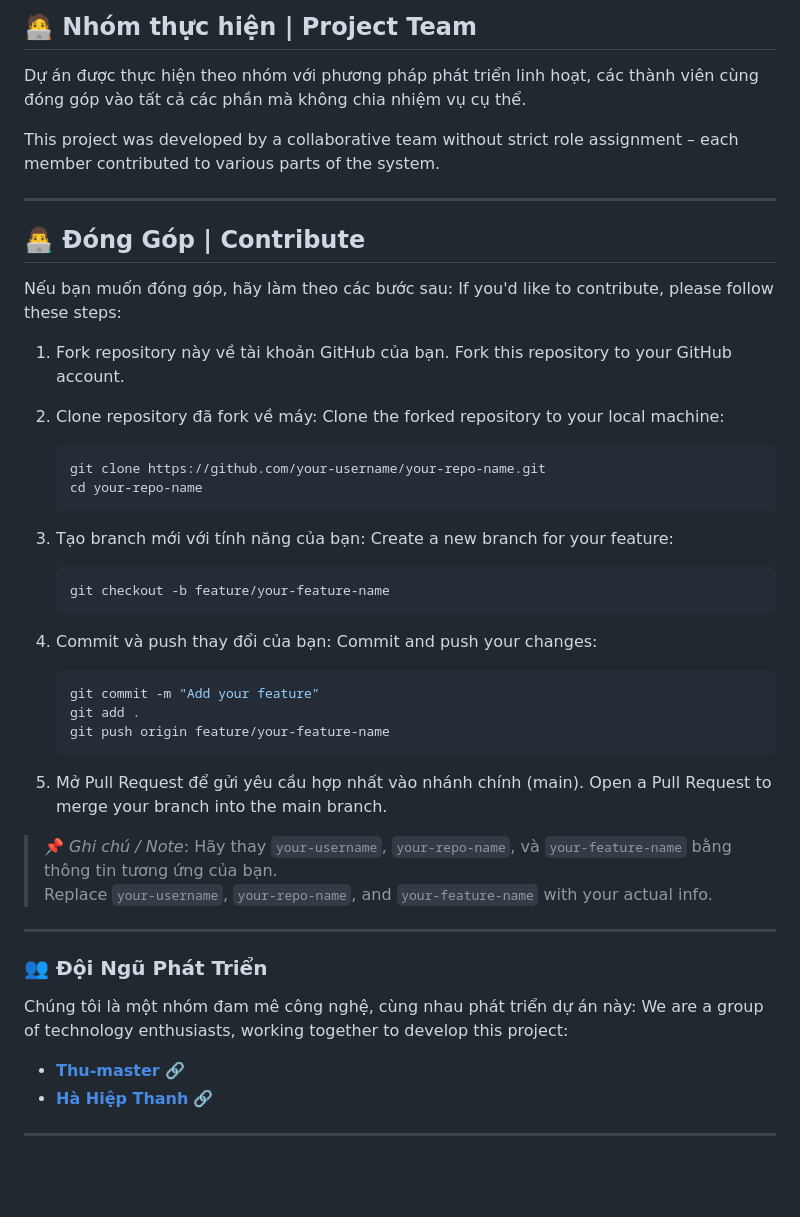
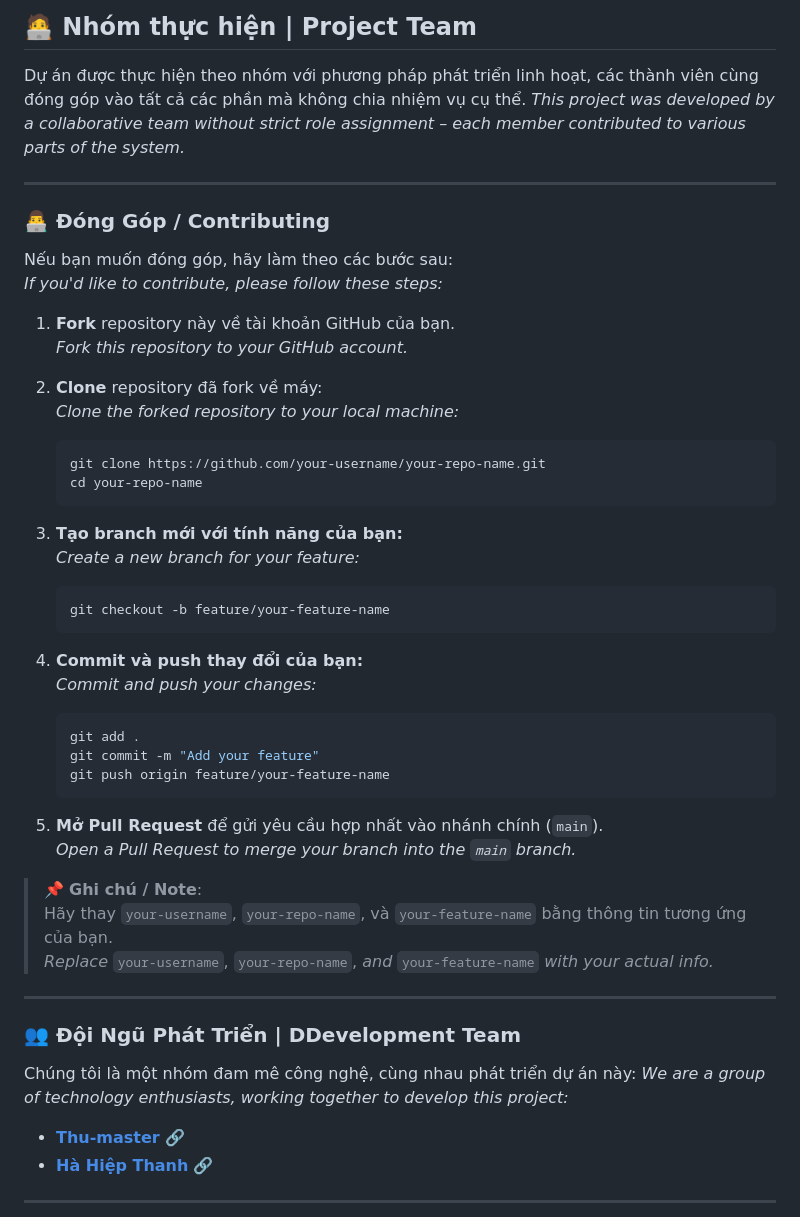
Before and after one commit to Thu-master/LTHDH_Project, a Markdown page: README.md, the part around one of its changes. GitHub-like rendering; blank space fills up the shorter version.

````diff
--- a/README.md
+++ b/README.md
@@ -82,46 +81,51 @@ This is a final course project for *Operating System Programming*. It provides a
 ## 🧑‍💻 Nhóm thực hiện | Project Team
 
 Dự án được thực hiện theo nhóm với phương pháp phát triển linh hoạt, các thành viên cùng đóng góp vào tất cả các phần mà không chia nhiệm vụ cụ thể.
-
-This project was developed by a collaborative team without strict role assignment – each member contributed to various parts of the system.
+*This project was developed by a collaborative team without strict role assignment – each member contributed to various parts of the system.*
 
 ---
 
-## 👨‍💻 Đóng Góp | Contribute
+### 👨‍💻 Đóng Góp / Contributing
+
 Nếu bạn muốn đóng góp, hãy làm theo các bước sau:
-If you'd like to contribute, please follow these steps:
+*If you'd like to contribute, please follow these steps:*
 
-1. Fork repository này về tài khoản GitHub của bạn.
-   Fork this repository to your GitHub account.
+1. **Fork** repository này về tài khoản GitHub của bạn.
+   *Fork this repository to your GitHub account.*
 
-2. Clone repository đã fork về máy:
-   Clone the forked repository to your local machine:
+2. **Clone** repository đã fork về máy:
+   *Clone the forked repository to your local machine:*
    ```bash
    git clone https://github.com/your-username/your-repo-name.git
    cd your-repo-name
    ```
-3. Tạo branch mới với tính năng của bạn:
-   Create a new branch for your feature:
+
+3. **Tạo branch mới với tính năng của bạn:**
+   *Create a new branch for your feature:*
    ```bash
    git checkout -b feature/your-feature-name
    ```
-4. Commit và push thay đổi của bạn:
-   Commit and push your changes:
+
+4. **Commit và push thay đổi của bạn:**
+   *Commit and push your changes:*
    ```bash
+   git add .
    git commit -m "Add your feature"
-   git add .
    git push origin feature/your-feature-name
    ```
-5. Mở Pull Request để gửi yêu cầu hợp nhất vào nhánh chính (main).
-   Open a Pull Request to merge your branch into the main branch.
-> 📌 *Ghi chú / Note*: Hãy thay `your-username`, `your-repo-name`, và `your-feature-name` bằng thông tin tương ứng của bạn.
-> Replace `your-username`, `your-repo-name`, and `your-feature-name` with your actual info.
+
+5. **Mở Pull Request** để gửi yêu cầu hợp nhất vào nhánh chính (`main`).
+   *Open a Pull Request to merge your branch into the `main` branch.*
+
+> 📌 **Ghi chú / Note**:
+> Hãy thay `your-username`, `your-repo-name`, và `your-feature-name` bằng thông tin tương ứng của bạn.
+> *Replace* `your-username`, `your-repo-name`, *and* `your-feature-name` *with your actual info.*
 
 ---
 
-### 👥 Đội Ngũ Phát Triển
+### 👥 Đội Ngũ Phát Triển | DDevelopment Team
 Chúng tôi là một nhóm đam mê công nghệ, cùng nhau phát triển dự án này:
-We are a group of technology enthusiasts, working together to develop this project:
+*We are a group of technology enthusiasts, working together to develop this project:*
 - [**Thu-master** 🔗](https://github.com/Thu-master)
 - [**Hà Hiệp Thanh** 🔗](https://github.com/HaHiepThanh)
 
````
Also changed, not shown: other parts of README.md (+2 -4 lines).
